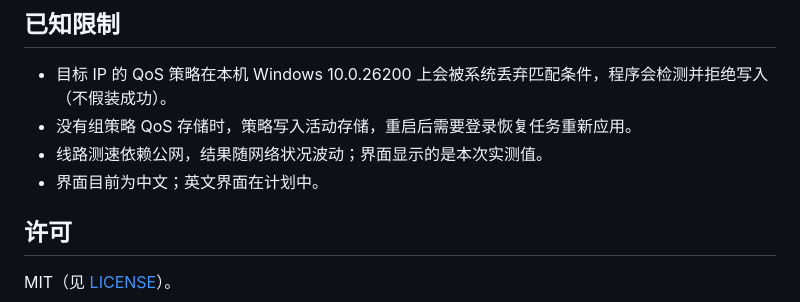
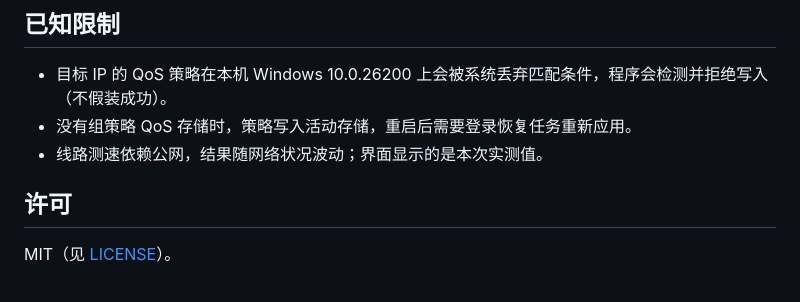
Before and after one commit to AZ7094/batter-babel, a Markdown page: README.md, the part around the change. Drawn GitHub-style.

Commit message:
更新 README.md

```diff
--- a/README.md
+++ b/README.md
@@ -84,7 +84,6 @@ tests/                      前端契约测试
 - 目标 IP 的 QoS 策略在本机 Windows 10.0.26200 上会被系统丢弃匹配条件，程序会检测并拒绝写入（不假装成功）。
 - 没有组策略 QoS 存储时，策略写入活动存储，重启后需要登录恢复任务重新应用。
 - 线路测速依赖公网，结果随网络状况波动；界面显示的是本次实测值。
-- 界面目前为中文；英文界面在计划中。
 
 ## 许可
 
```
